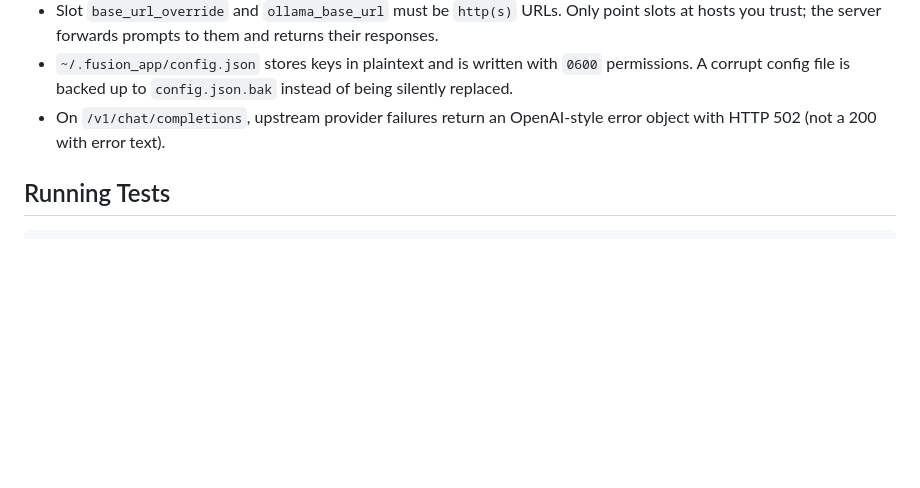
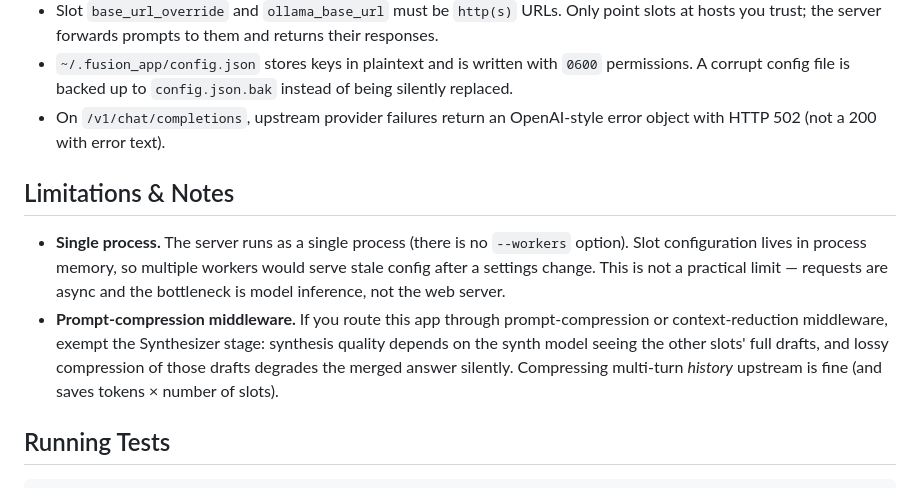
Before and after one commit to RMS001/Fusion-App, a Markdown page: README.md, the part around the change. GitHub-like rendering; blank space fills up the shorter version.

Commit message:
docs: note single-process design and prompt-compression caveat

````diff
--- a/README.md
+++ b/README.md
@@ -389,6 +389,11 @@ All endpoints except `/health` and the UI require `Authorization: Bearer <privat
 - `~/.fusion_app/config.json` stores keys in plaintext and is written with `0600` permissions. A corrupt config file is backed up to `config.json.bak` instead of being silently replaced.
 - On `/v1/chat/completions`, upstream provider failures return an OpenAI-style error object with HTTP 502 (not a 200 with error text).
 
+## Limitations & Notes
+
+- **Single process.** The server runs as a single process (there is no `--workers` option). Slot configuration lives in process memory, so multiple workers would serve stale config after a settings change. This is not a practical limit — requests are async and the bottleneck is model inference, not the web server.
+- **Prompt-compression middleware.** If you route this app through prompt-compression or context-reduction middleware, exempt the Synthesizer stage: synthesis quality depends on the synth model seeing the other slots' full drafts, and lossy compression of those drafts degrades the merged answer silently. Compressing multi-turn *history* upstream is fine (and saves tokens × number of slots).
+
 ## Running Tests
 
 ```bash
````
